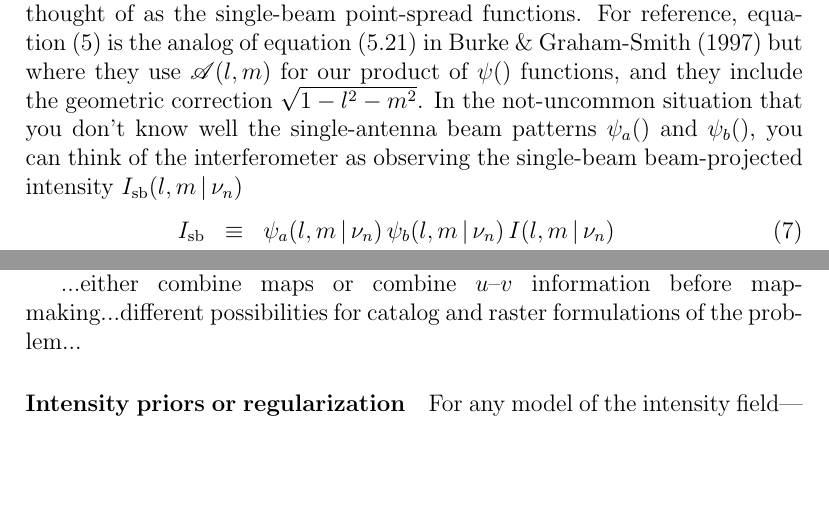
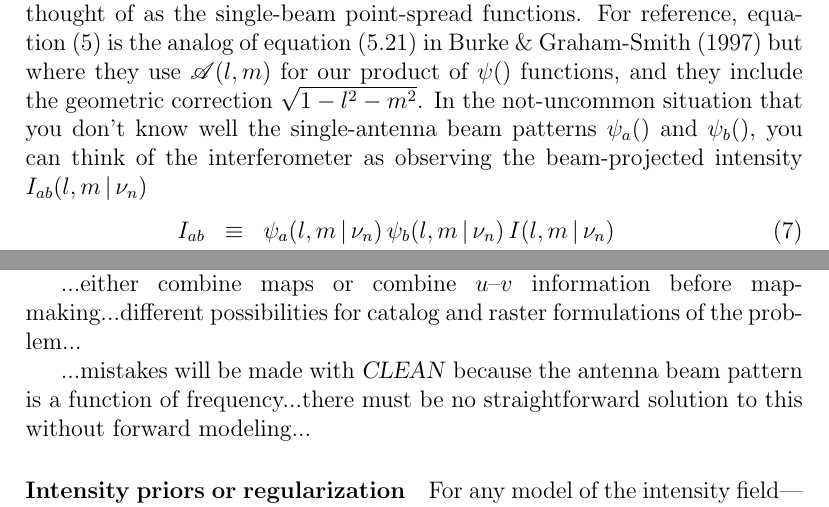
Before and after one commit to davidwhogg/RadioArrayModel, a LaTeX document (documents/naelc.tex): two parts of pages 3 and 7 of 8, joined at a grey line, cut so that both start at the same text, the shorter picture padded with empty space. Compiled offline with pdfLaTeX.

Commit message:
single-beam notation, notes to self

```diff
--- a/documents/naelc.tex
+++ b/documents/naelc.tex
@@ -21,7 +21,6 @@
 \newcommand{\normal}{N}
 \newcommand{\Normal}{\normal}
 \newcommand{\transpose}[1]{{#1}^{\!\mathsf{T}}}
-\newcommand{\singlebeam}{_\mathrm{sb}}
 
 \begin{document}\sloppy\sloppypar
 
@@ -170,12 +169,12 @@ where they use $\mathscr{A}(l,m)$ for our product of $\psi()$
 functions, and they include the geometric correction
 $\sqrt{1-l^2-m^2}$.  In the not-uncommon situation that you don't know
 well the single-antenna beam patterns $\psi_a()$ and $\psi_b()$, you
-can think of the interferometer as observing the single-beam
-beam-projected intensity $I\singlebeam(l,m\given\nu_n)$
+can think of the interferometer as observing the beam-projected
+intensity $I_{ab}(l,m\given\nu_n)$
 \begin{eqnarray}
-I\singlebeam &\equiv& \psi_a(l,m\given\nu_n)\,\psi_b(l,m\given\nu_n)\,I(l,m\given\nu_n)
+I_{ab} &\equiv& \psi_a(l,m\given\nu_n)\,\psi_b(l,m\given\nu_n)\,I(l,m\given\nu_n)
 \\
-\expectation{Z}_n &=& \int I\singlebeam(l,m\given\nu_n)
+\expectation{Z}_n &=& \int I_{ab}(l,m\given\nu_n)
                          \,\exp{-2\pi\,i\,[u_n\,l + v_n\,m]}\,\dd l\,\dd m
 \quad .
 \end{eqnarray}
@@ -351,6 +350,10 @@ goals of kinematic studies and broad-spectrum radio-source studies...
 map-making...different possibilities for catalog and raster
 formulations of the problem...
 
+...mistakes will be made with \CLEAN\ because the antenna beam pattern
+is a function of frequency...there must be no straightforward solution
+to this without forward modeling...
+
 \paragraph{Intensity priors or regularization}
 
 For any model of the intensity field---catalog, raster, or
```
